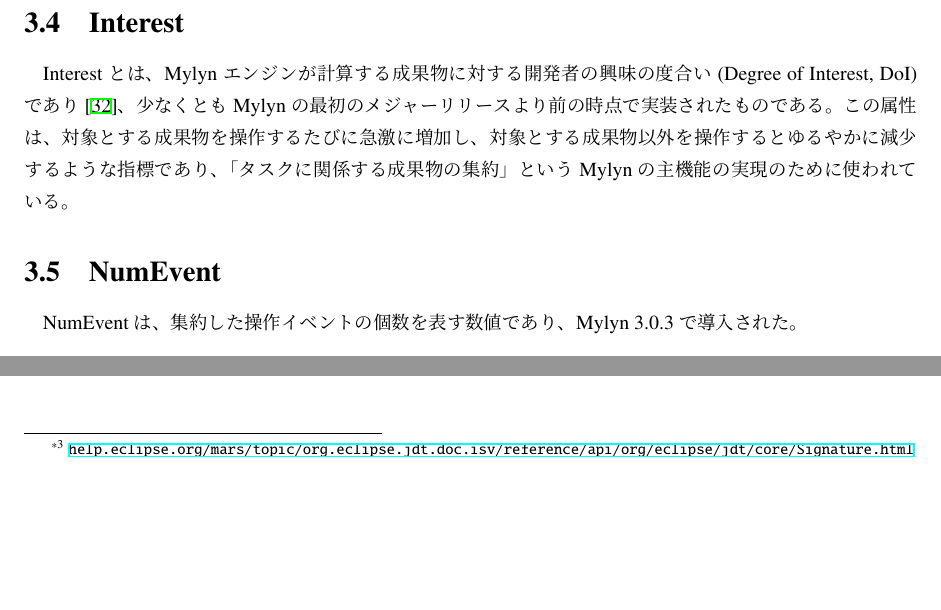
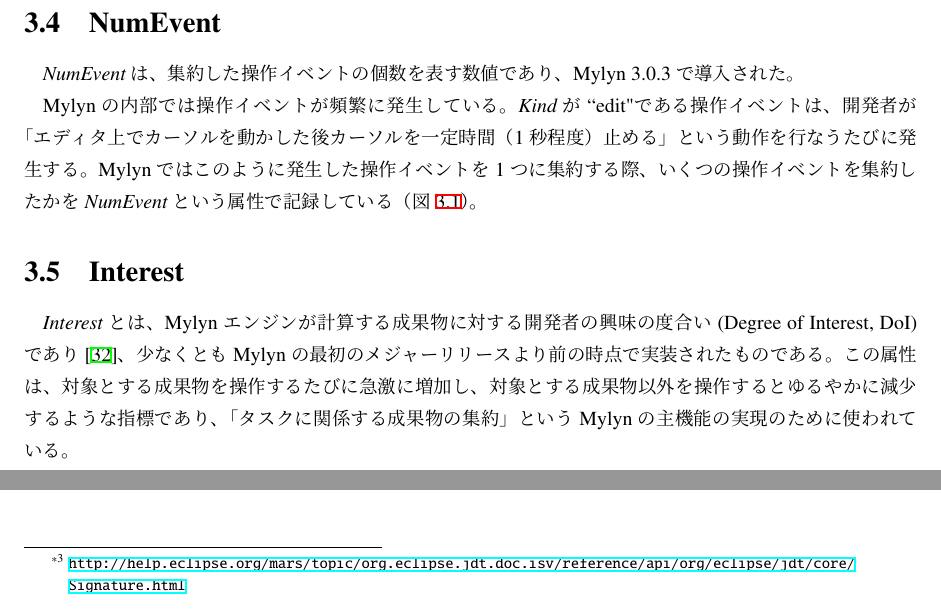
Before and after one commit to gecko655/yamamori-mthesis, a LaTeX thesis (paper/yamamori-mthesis.tex): two parts of page 21 of 35, joined at a grey line, cut so that both start at the same text, the shorter picture padded with empty space. Compiled offline with pLaTeX and dvipdfmx.

Commit message:
Wrote more in Mylyn interaction history

```diff
--- a/paper/yamamori-mthesis.tex
+++ b/paper/yamamori-mthesis.tex
@@ -262,16 +262,20 @@ Java要素についてはMylynのオリジナルのフォーマッティング
 ]%Vimプラグインが暴れないためのおまじない
 \end{comment}
 これは、「{\it z(int arg)}」という名前のメソッドが操作されたことと、このメソッドが、「{\it W}プロジェクトの中の{\it src}というソールフォルダ内にある{\it X}パッケージの{\it Y.java}というソースファイルの{\it Y}クラス」内にあることを示す。
-引数の{\it I}の部分はEclipseのSignatureシンタックス\footnote{\url{help.eclipse.org/mars/topic/org.eclipse.jdt.doc.isv/reference/api/org/eclipse/jdt/core/Signature.html}}である。
+引数の{\it I}の部分はEclipseのSignatureシンタックス\footnote{\url{http://help.eclipse.org/mars/topic/org.eclipse.jdt.doc.isv/reference/api/org/eclipse/jdt/core/Signature.html}}である。
 jarファイルに含まれるJava要素については、通常のJava要素と似たフォーマッティングルールで記録される。
 その他のファイルについては、プロジェクトルートの相対パスが"/"区切りでそのまま記録される。
 本稿では、\ref{experiment_chap}章の実験においては、{\it StructureHandle}が通常のJava要素を表し、かつファイルレベルまたはメソッドレベルであるような操作イベントのみを用いる。
+\section{NumEvent}
+{\it NumEvent}は、集約した操作イベントの個数を表す数値であり、Mylyn 3.0.3で導入された。
+
+Mylynの内部では操作イベントが頻繁に発生している。
+{\it Kind}が``edit"である操作イベントは、開発者が「エディタ上でカーソルを動かした後カーソルを一定時間（1秒程度）止める」という動作を行なうたびに発生する。
+Mylynではこのように発生した操作イベントを1つに集約する際、いくつの操作イベントを集約したかを{\it NumEvent}という属性で記録している（図\ref{mylyn_interaction}）。
 \section{Interest}
-Interestとは、Mylynエンジンが計算する成果物に対する開発者の興味の度合い(Degree of Interest, DoI)であり\cite{Kersten:2006}、少なくともMylynの最初のメジャーリリースより前の時点で実装されたものである。
+{\it Interest}とは、Mylynエンジンが計算する成果物に対する開発者の興味の度合い(Degree of Interest, DoI)であり\cite{Kersten:2006}、少なくともMylynの最初のメジャーリリースより前の時点で実装されたものである。
 この属性は、対象とする成果物を操作するたびに急激に増加し、対象とする成果物以外を操作するとゆるやかに減少するような指標であり、
 「タスクに関係する成果物の集約」というMylynの主機能の実現のために使われている。
-\section{NumEvent}
-NumEventは、集約した操作イベントの個数を表す数値であり、Mylyn 3.0.3で導入された。
 
 \chapter{Mylynの操作履歴を細粒度にする拡張}
 \section{概要}
```
